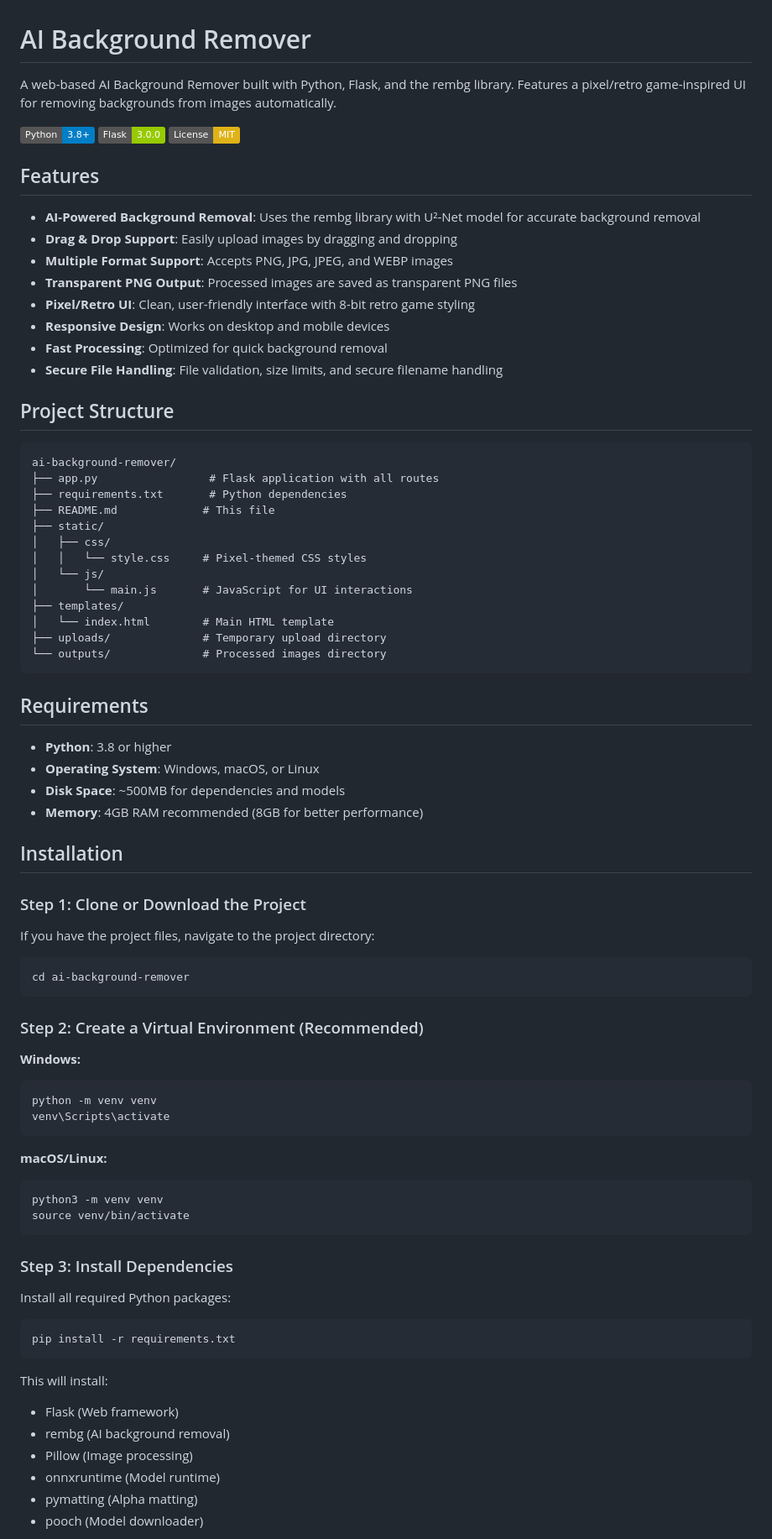
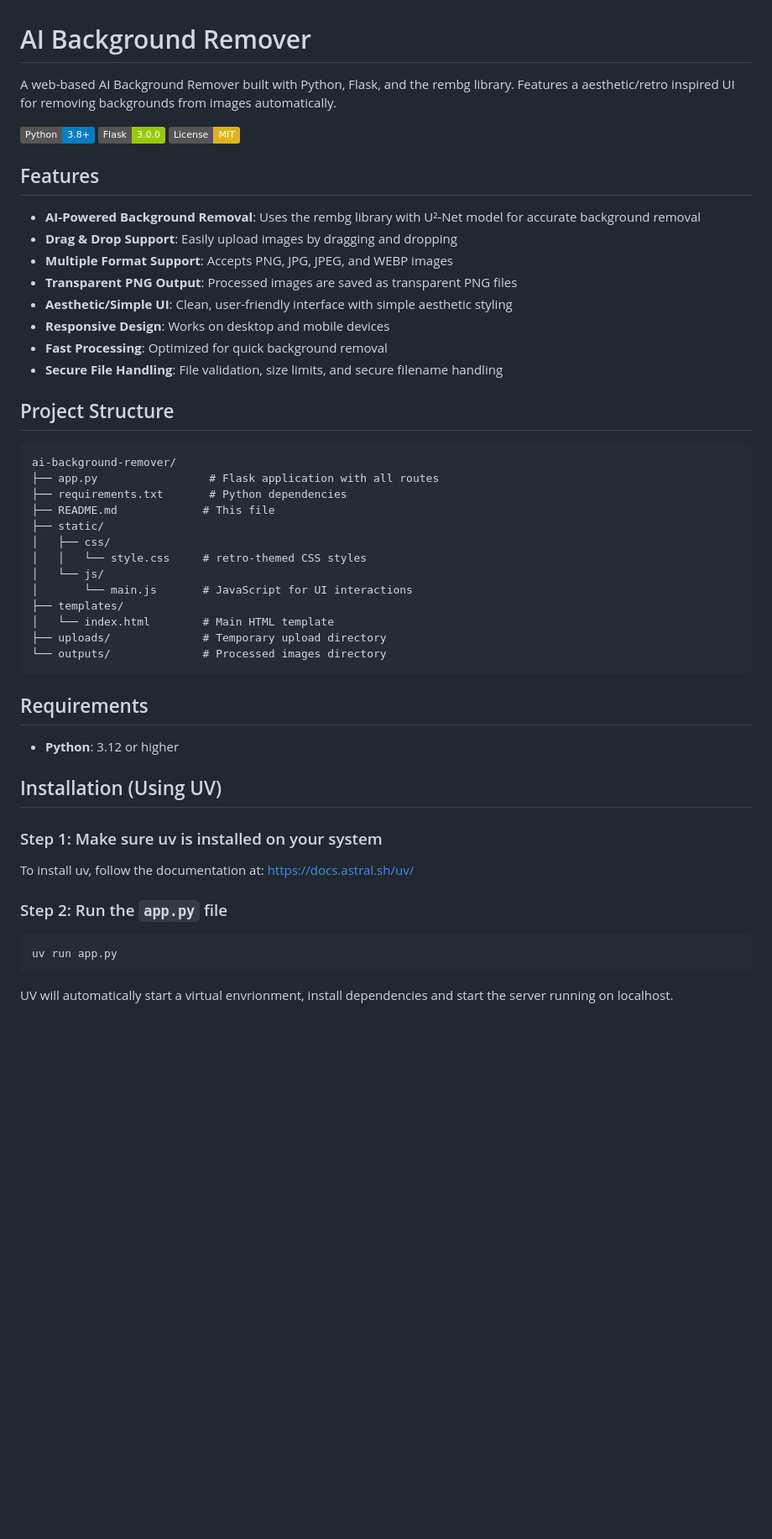
Before and after one commit to rickviper/background_remover, a Markdown page: README.md, the part around one of its changes. Shown at 84% size. GitHub-like rendering; badges without logos; blank space fills up the shorter version.

Commit message:
Revise UI description and installation steps
Updated UI description and installation instructions.

````diff
--- a/README.md
+++ b/README.md
@@ -1,6 +1,6 @@
 # AI Background Remover
 
-A web-based AI Background Remover built with Python, Flask, and the rembg library. Features a pixel/retro game-inspired UI for removing backgrounds from images automatically.
+A web-based AI Background Remover built with Python, Flask, and the rembg library. Features a aesthetic/retro inspired UI for removing backgrounds from images automatically.
 
 ![AI Background Remover](https://img.shields.io/badge/Python-3.8+-blue.svg)
 ![Flask](https://img.shields.io/badge/Flask-3.0.0-green.svg)
@@ -12,7 +12,7 @@ A web-based AI Background Remover built with Python, Flask, and the rembg librar
 - **Drag & Drop Support**: Easily upload images by dragging and dropping
 - **Multiple Format Support**: Accepts PNG, JPG, JPEG, and WEBP images
 - **Transparent PNG Output**: Processed images are saved as transparent PNG files
-- **Pixel/Retro UI**: Clean, user-friendly interface with 8-bit retro game styling
+- **Aesthetic/Simple UI**: Clean, user-friendly interface with simple aesthetic styling
 - **Responsive Design**: Works on desktop and mobile devices
 - **Fast Processing**: Optimized for quick background removal
 - **Secure File Handling**: File validation, size limits, and secure filename handling
@@ -26,7 +26,7 @@ ai-background-remover/
 ├── README.md             # This file
 ├── static/
 │   ├── css/
-│   │   └── style.css     # Pixel-themed CSS styles
+│   │   └── style.css     # retro-themed CSS styles
 │   └── js/
 │       └── main.js       # JavaScript for UI interactions
 ├── templates/
@@ -37,51 +37,24 @@ ai-background-remover/
 
 ## Requirements
 
-- **Python**: 3.8 or higher
-- **Operating System**: Windows, macOS, or Linux
-- **Disk Space**: ~500MB for dependencies and models
-- **Memory**: 4GB RAM recommended (8GB for better performance)
+- **Python**: 3.12 or higher
 
-## Installation
 
-### Step 1: Clone or Download the Project
+## Installation (Using UV)
 
-If you have the project files, navigate to the project directory:
+
+### Step 1: Make sure uv is installed on your system
+
+
+To install uv, follow the documentation at: https://docs.astral.sh/uv/
+
+
+### Step 2: Run the ```app.py``` file
 
 ```bash
-cd ai-background-remover
+uv run app.py
 ```
 
-### Step 2: Create a Virtual Environment (Recommended)
+UV will automatically start a virtual envrionment, install dependencies and start the server running on localhost.
 
-**Windows:**
 
-```bash
-python -m venv venv
-venv\Scripts\activate
-```
-
-**macOS/Linux:**
-
-```bash
-python3 -m venv venv
-source venv/bin/activate
-```
-
-### Step 3: Install Dependencies
-
-Install all required Python packages:
-
-```bash
-pip install -r requirements.txt
-```
-
-This will install:
-
-- Flask (Web framework)
-- rembg (AI background removal)
-- Pillow (Image processing)
-- onnxruntime (Model runtime)
-- pymatting (Alpha matting)
-- pooch (Model downloader)
-
````
Also changed, not shown: other parts of README.md (+3 -74 lines).
